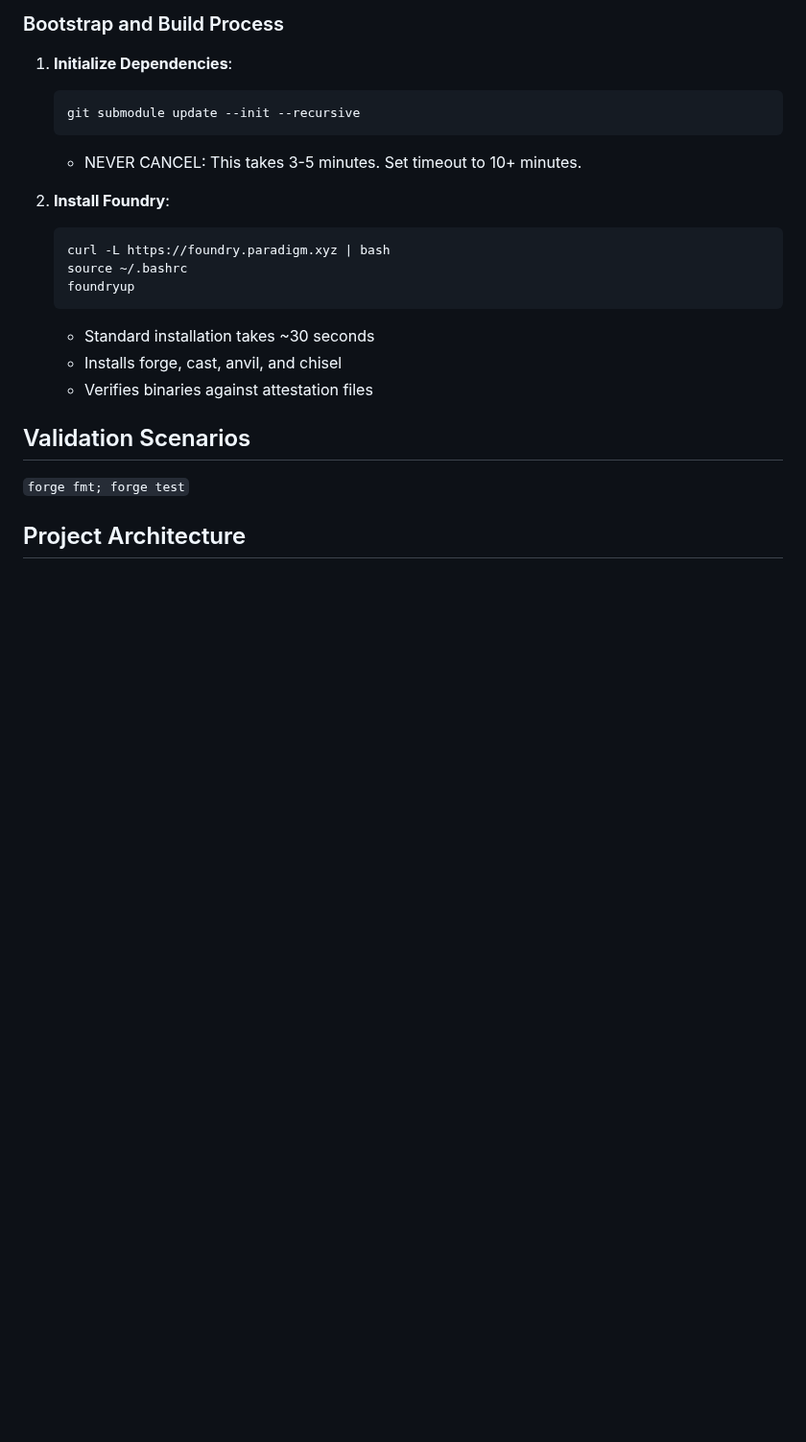
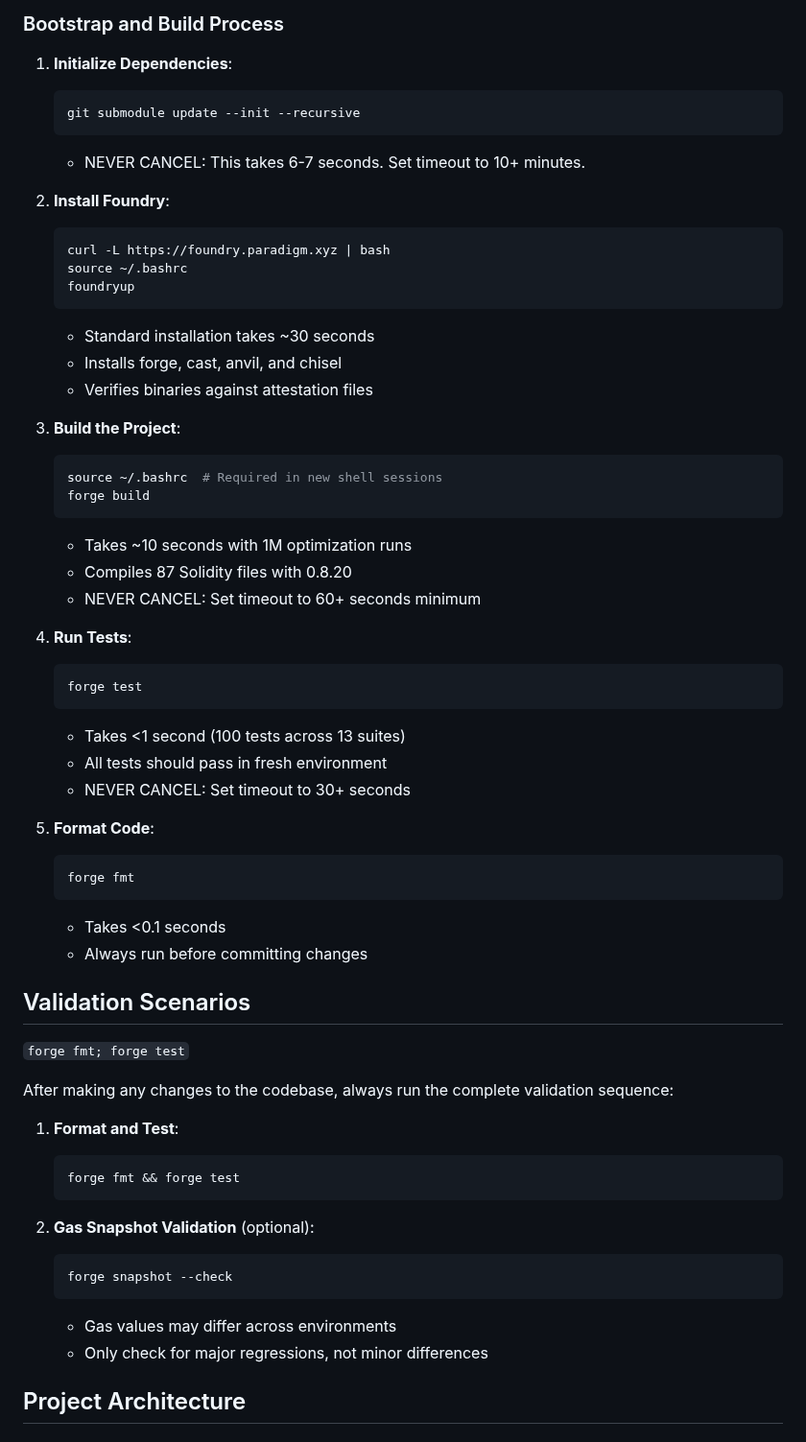
Before and after one commit to orbs-network/spot, a Markdown page: .github/copilot-instructions.md, the part around one of its changes. Shown at 96% size. Rendered like a GitHub page; blank space fills up the shorter version.

````diff
--- a/.github/copilot-instructions.md
+++ b/.github/copilot-instructions.md
@@ -14,7 +14,7 @@ Standard Foundry installation now works normally without network restrictions.
    ```bash
    git submodule update --init --recursive
    ```
-   - NEVER CANCEL: This takes 3-5 minutes. Set timeout to 10+ minutes.
+   - NEVER CANCEL: This takes 6-7 seconds. Set timeout to 10+ minutes.
 
 2. **Install Foundry**:
    ```bash
@@ -26,13 +26,47 @@ Standard Foundry installation now works normally without network restrictions.
    - Installs forge, cast, anvil, and chisel
    - Verifies binaries against attestation files
 
+3. **Build the Project**:
+   ```bash
+   source ~/.bashrc  # Required in new shell sessions
+   forge build
+   ```
+   - Takes ~10 seconds with 1M optimization runs
+   - Compiles 87 Solidity files with 0.8.20
+   - NEVER CANCEL: Set timeout to 60+ seconds minimum
 
+4. **Run Tests**:
+   ```bash
+   forge test
+   ```
+   - Takes <1 second (100 tests across 13 suites)
+   - All tests should pass in fresh environment
+   - NEVER CANCEL: Set timeout to 30+ seconds
+
+5. **Format Code**:
+   ```bash
+   forge fmt
+   ```
+   - Takes <0.1 seconds
+   - Always run before committing changes
 
 ## Validation Scenarios
 
 `forge fmt; forge test`
 
+After making any changes to the codebase, always run the complete validation sequence:
 
+1. **Format and Test**:
+   ```bash
+   forge fmt && forge test
+   ```
+
+2. **Gas Snapshot Validation** (optional):
+   ```bash
+   forge snapshot --check
+   ```
+   - Gas values may differ across environments
+   - Only check for major regressions, not minor differences
 
 ## Project Architecture
 
````
Also changed, not shown: other parts of .github/copilot-instructions.md (+36 -0 lines).
